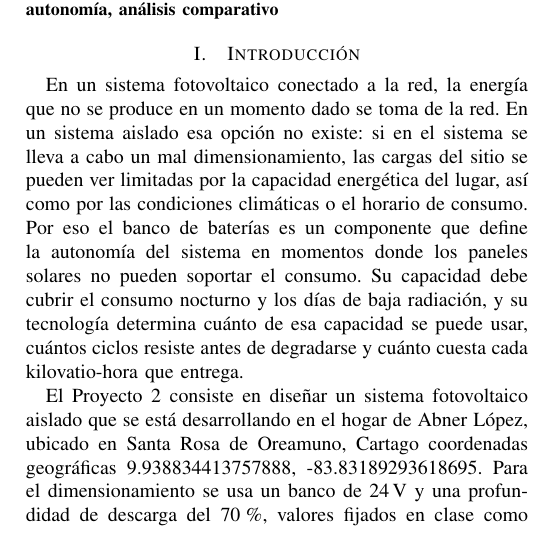
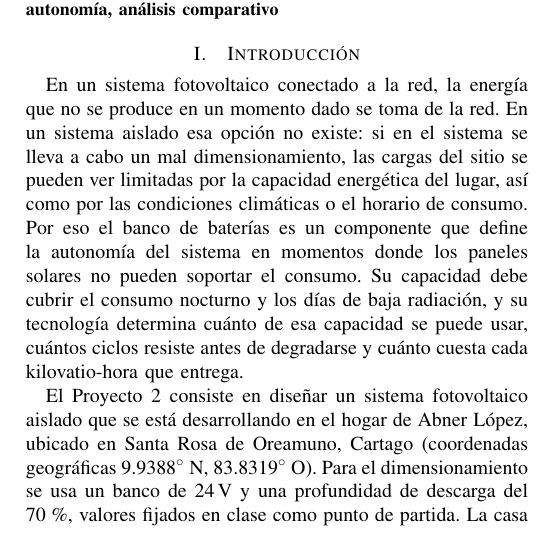
Before and after one commit to Jordis17/PROYECTO-2-FOTOVOLTAICOS, a LaTeX problem sheet (examen4/examen4.tex, which reads examen4/secciones/01_introduccion.tex): part of one column of page 1 of 8, cut so that both start at the same text. Compiled offline with pdfLaTeX; a missing font is replaced by an installed copy or a similar font; a LaTeX package or settings file that is missing is left out.

Commit message:
Examen 4: formato de las coordenadas del sitio
Co-Authored-By: Claude Opus 5.5 <noreply@anthropic.com>
Claude-Session: https://claude.ai/code/session_01Kc8woEfpLsDBM48EUrxT3Y

```diff
--- a/examen4/secciones/01_introduccion.tex
+++ b/examen4/secciones/01_introduccion.tex
@@ -2,6 +2,6 @@
 
 En un sistema fotovoltaico conectado a la red, la energía que no se produce en un momento dado se toma de la red. En un sistema aislado esa opción no existe: si en el sistema se lleva a cabo un mal dimensionamiento, las cargas del sitio se pueden ver limitadas por la capacidad energética del lugar, así como por las condiciones climáticas o el horario de consumo. Por eso el banco de baterías es un componente que define la autonomía del sistema en momentos donde los paneles solares no pueden soportar el consumo. Su capacidad debe cubrir el consumo nocturno y los días de baja radiación, y su tecnología determina cuánto de esa capacidad se puede usar, cuántos ciclos resiste antes de degradarse y cuánto cuesta cada kilovatio-hora que entrega.
 
-El Proyecto~2 consiste en diseñar un sistema fotovoltaico aislado que se está desarrollando en el hogar de Abner López, ubicado en Santa Rosa de Oreamuno, Cartago coordenadas geográficas 9.938834413757888, -83.83189293618695. Para el dimensionamiento se usa un banco de \SI{24}{V} y una profundidad de descarga del 70\,\%, valores fijados en clase como punto de partida. La casa tiene servicio eléctrico, por lo que el sistema se plantea como respaldo de un grupo de cargas críticas.
+El Proyecto~2 consiste en diseñar un sistema fotovoltaico aislado que se está desarrollando en el hogar de Abner López, ubicado en Santa Rosa de Oreamuno, Cartago (coordenadas geográficas 9.9388$^\circ$~N, 83.8319$^\circ$~O). Para el dimensionamiento se usa un banco de \SI{24}{V} y una profundidad de descarga del 70\,\%, valores fijados en clase como punto de partida. La casa tiene servicio eléctrico, por lo que el sistema se plantea como respaldo de un grupo de cargas críticas.
 
 Este informe describe las tecnologías de baterías que se consideran para el desarrollo del proyecto y los parámetros con que se comparan. Luego identifica opciones comerciales de cada tecnología con su ficha técnica y su precio, las compara en una matriz y selecciona la batería para el proyecto. Finalmente, calcula la capacidad del banco a partir del consumo de las cargas críticas de la casa.
```
Also changed, not shown: examen4/examen4.pdf.
